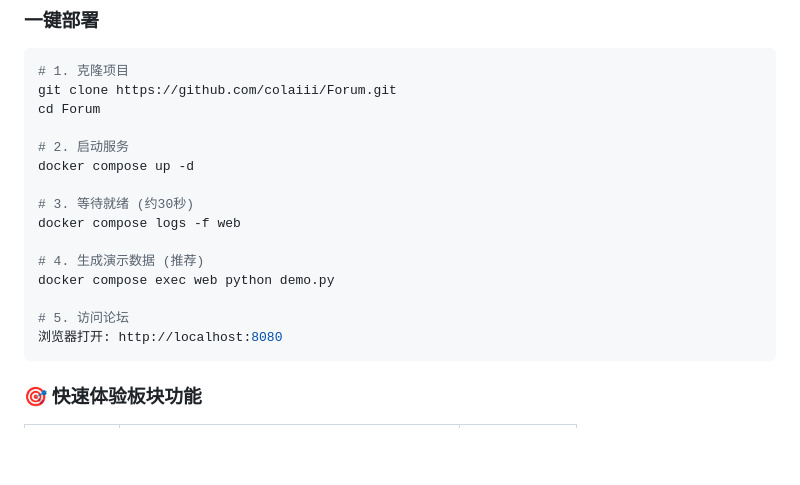
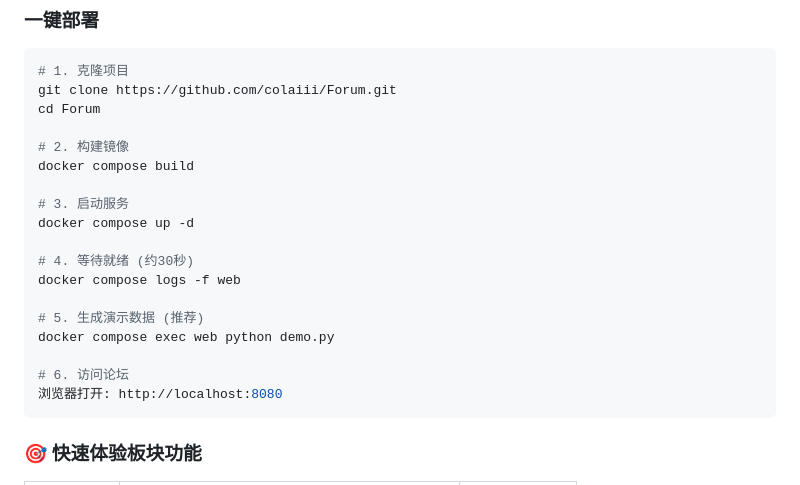
Before and after one commit to colaiii/Forum, a Markdown page: README.md, the part around the change. GitHub-like rendering; blank space fills up the shorter version.

````diff
--- a/README.md
+++ b/README.md
@@ -41,16 +41,19 @@
 git clone https://github.com/colaiii/Forum.git
 cd Forum
 
-# 2. 启动服务
+# 2. 构建镜像
+docker compose build
+
+# 3. 启动服务
 docker compose up -d
 
-# 3. 等待就绪 (约30秒)
+# 4. 等待就绪 (约30秒)
 docker compose logs -f web
 
-# 4. 生成演示数据 (推荐)
+# 5. 生成演示数据 (推荐)
 docker compose exec web python demo.py
 
-# 5. 访问论坛
+# 6. 访问论坛
 浏览器打开: http://localhost:8080
 ```
 
````
